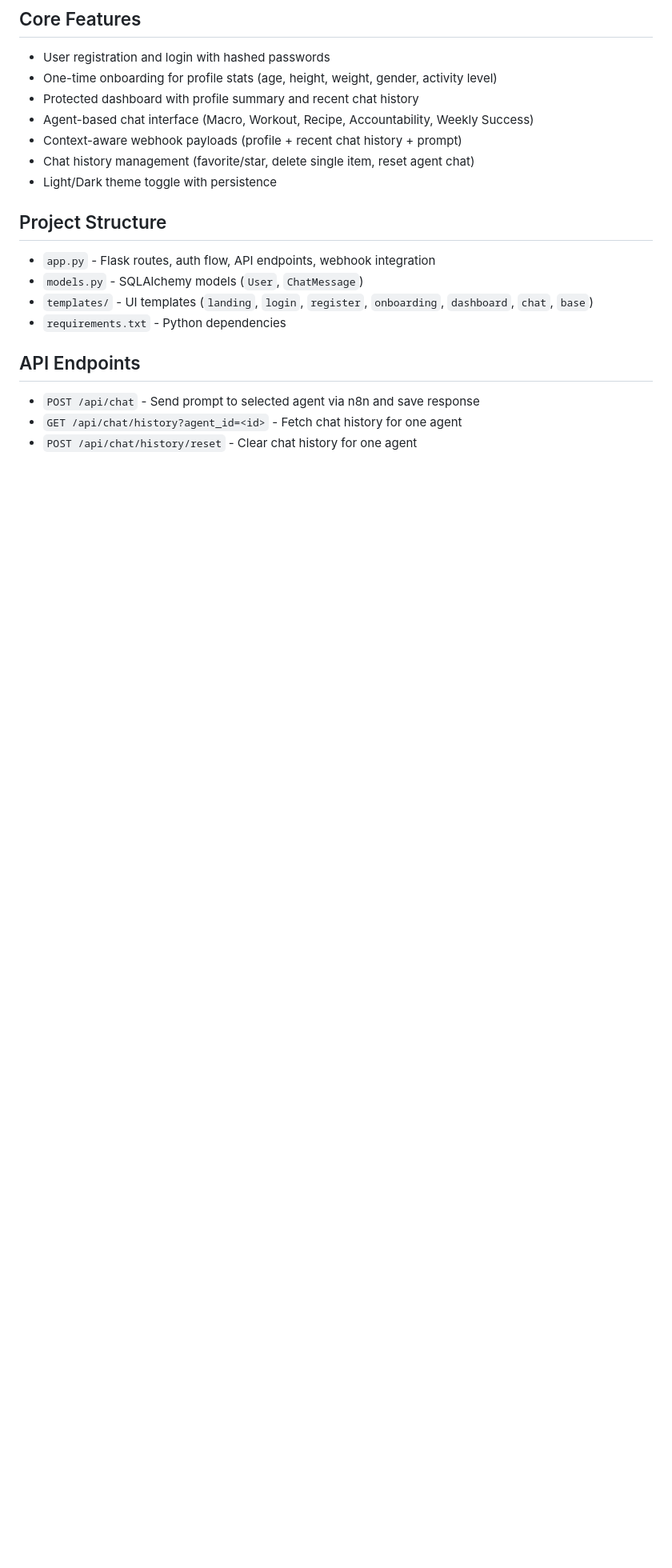
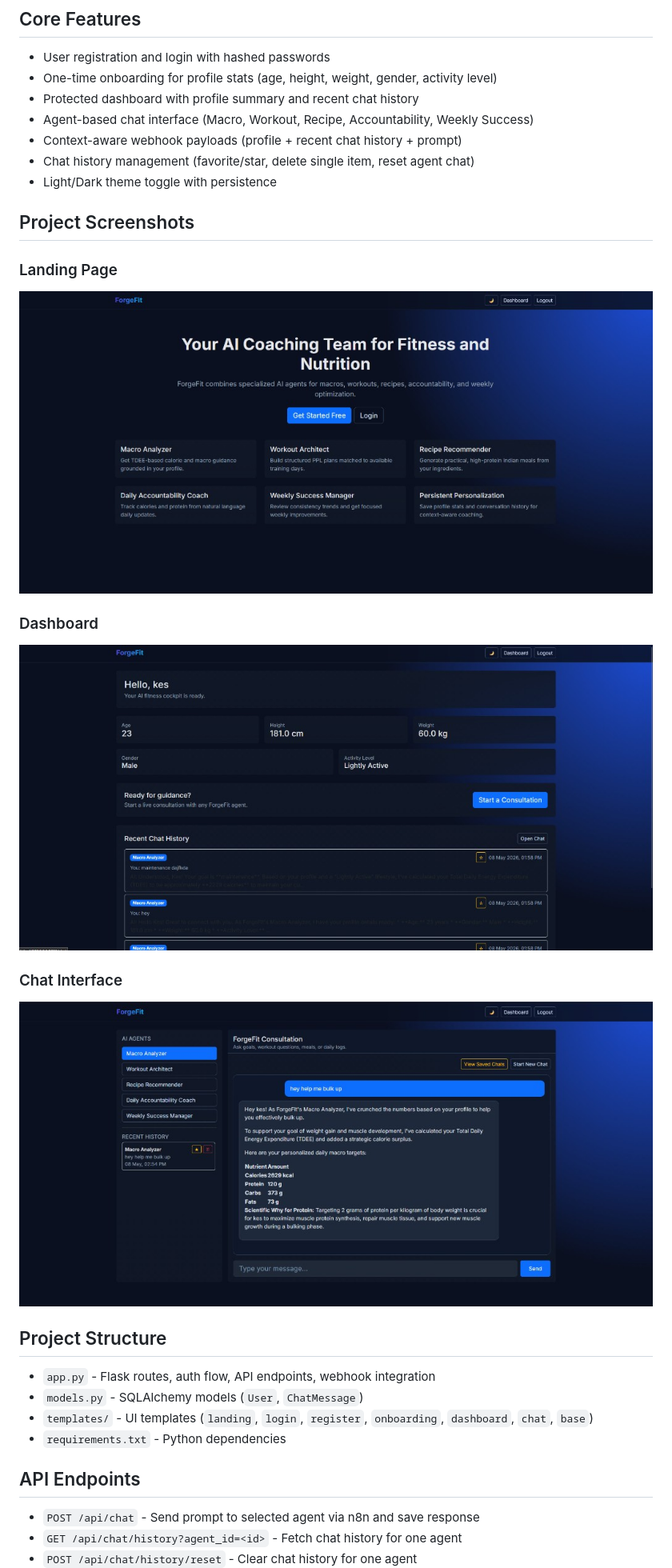
Before and after one commit to laym00n/ForgeFit-LearnerByte, a Markdown page: README.md, the part around the change. Shown: that part at 80% size. GitHub-like rendering; pictures changed too: docs/screenshots/chat-interface.png (added), docs/screenshots/dashboard.png (added), docs/screenshots/landing-page.png (added); blank space fills up the shorter version.

Commit message:
your update message

```diff
--- a/README.md
+++ b/README.md
@@ -18,6 +18,20 @@ ForgeFit is a Flask-based fitness and nutrition app with user authentication, on
 - Context-aware webhook payloads (profile + recent chat history + prompt)
 - Chat history management (favorite/star, delete single item, reset agent chat)
 - Light/Dark theme toggle with persistence
+
+## Project Screenshots
+
+### Landing Page
+
+![Landing Page](docs/screenshots/landing-page.png)
+
+### Dashboard
+
+![Dashboard](docs/screenshots/dashboard.png)
+
+### Chat Interface
+
+![Chat Interface](docs/screenshots/chat-interface.png)
 
 ## Project Structure
 
```
